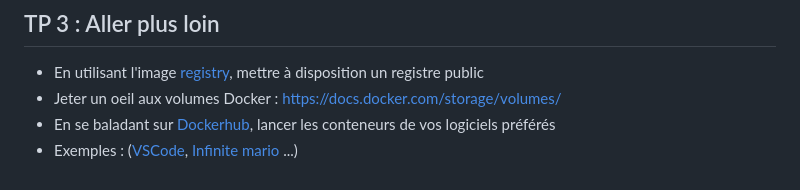
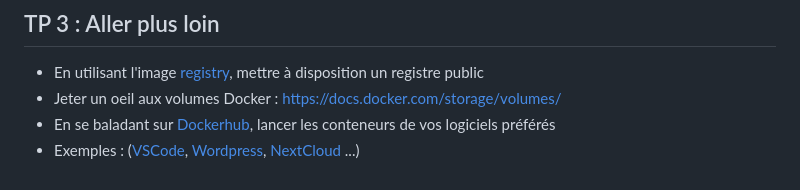
Before and after one commit to olevitt/formations, a Markdown page: kubernetes/docker.md, the part around the change. Rendered like a GitHub page.

```diff
--- a/kubernetes/docker.md
+++ b/kubernetes/docker.md
@@ -166,4 +166,4 @@ docker push monpseudodockerhub/titi
 * En utilisant l'image [registry](https://hub.docker.com/_/registry), mettre à disposition un registre public
 * Jeter un oeil aux volumes Docker : https://docs.docker.com/storage/volumes/
 * En se baladant sur [Dockerhub](https://hub.docker.com), lancer les conteneurs de vos logiciels préférés
-* Exemples : ([VSCode](https://hub.docker.com/r/codercom/code-server), [Infinite mario](https://hub.docker.com/r/pengbai/docker-supermario/) ...)
+* Exemples : ([VSCode](https://hub.docker.com/r/codercom/code-server), [Wordpress](https://hub.docker.com/_/wordpress), [NextCloud](https://hub.docker.com/_/nextcloud) ...)
```
